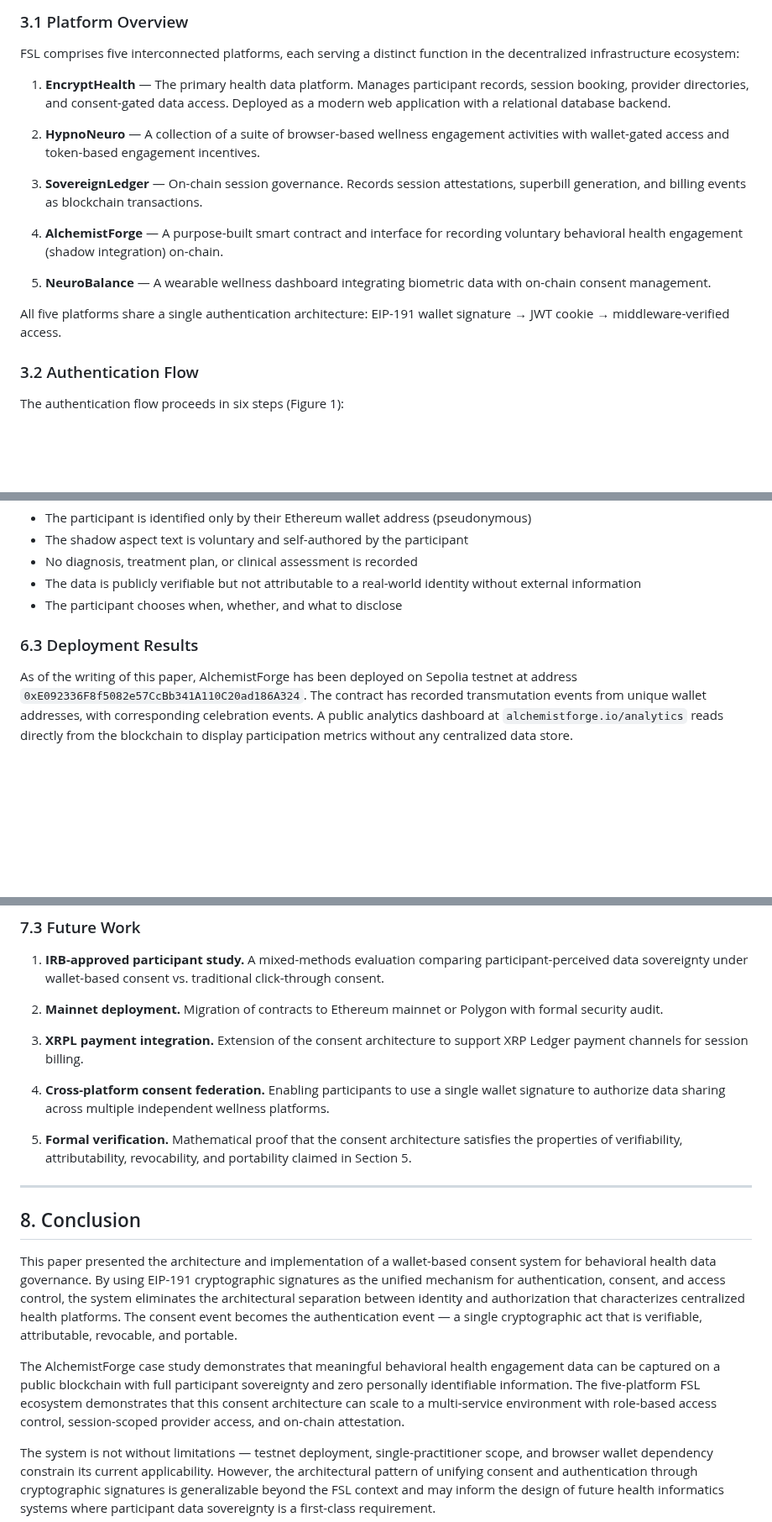
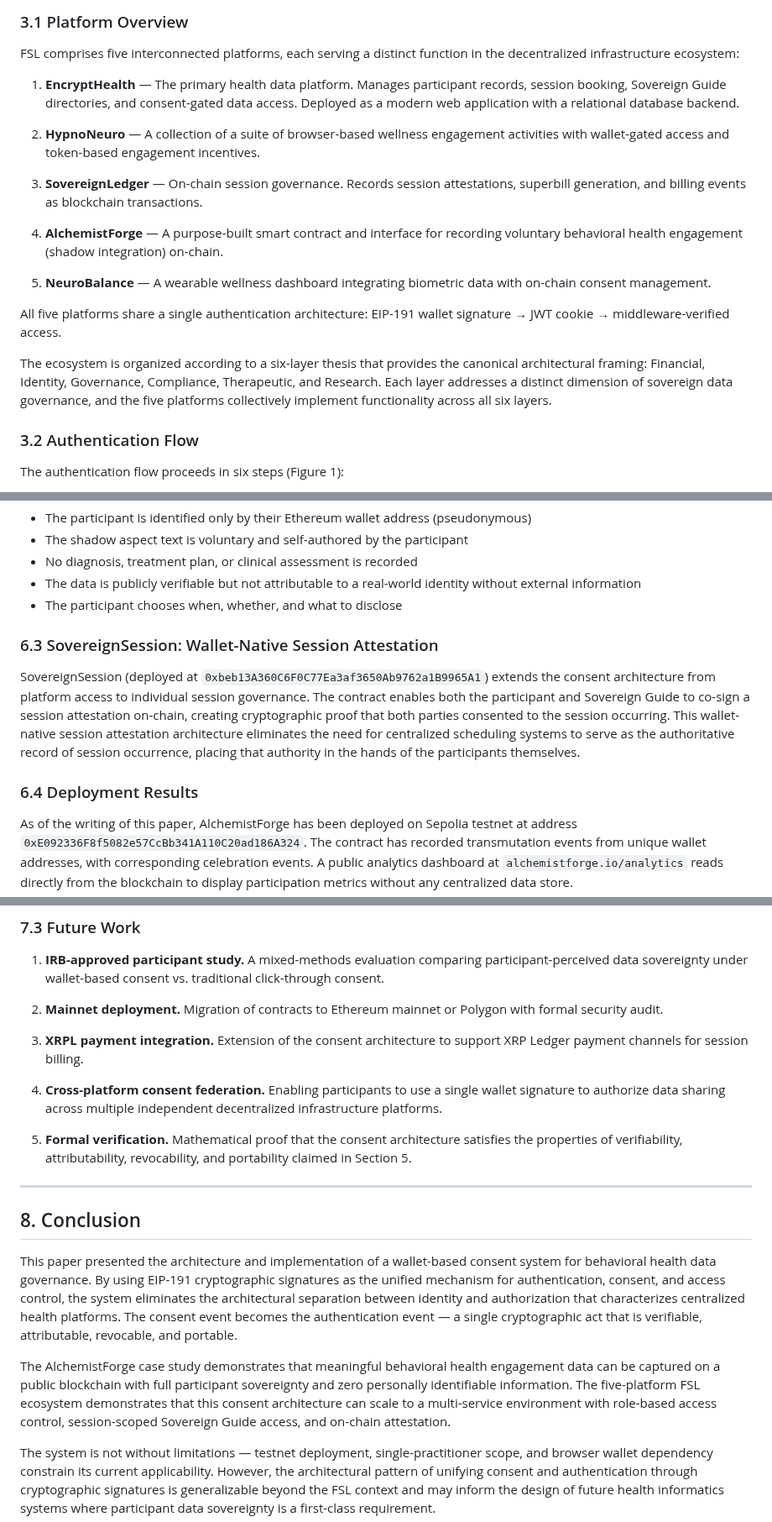
Before and after one commit to Future-Systems-Lab/fsl-governance, a Markdown page: academic/BHTY_PAPER_DRAFT.md, 3 parts joined by grey strips. Shown at 84% size. Rendered like a GitHub page; blank space fills up the shorter version.

```diff
--- a/academic/BHTY_PAPER_DRAFT.md
+++ b/academic/BHTY_PAPER_DRAFT.md
@@ -69,7 +69,7 @@ FSL addresses this gap by unifying these four functions into a single cryptograp
 
 FSL comprises five interconnected platforms, each serving a distinct function in the decentralized infrastructure ecosystem:
 
-1. **EncryptHealth** — The primary health data platform. Manages participant records, session booking, provider directories, and consent-gated data access. Deployed as a modern web application with a relational database backend.
+1. **EncryptHealth** — The primary health data platform. Manages participant records, session booking, Sovereign Guide directories, and consent-gated data access. Deployed as a modern web application with a relational database backend.
 
 2. **HypnoNeuro** — A collection of a suite of browser-based wellness engagement activities with wallet-gated access and token-based engagement incentives.
 
@@ -80,6 +80,8 @@ FSL comprises five interconnected platforms, each serving a distinct function in
 5. **NeuroBalance** — A wearable wellness dashboard integrating biometric data with on-chain consent management.
 
 All five platforms share a single authentication architecture: EIP-191 wallet signature → JWT cookie → middleware-verified access.
+
+The ecosystem is organized according to a six-layer thesis that provides the canonical architectural framing: Financial, Identity, Governance, Compliance, Therapeutic, and Research. Each layer addresses a distinct dimension of sovereign data governance, and the five platforms collectively implement functionality across all six layers.
 
 ### 3.2 Authentication Flow
 
@@ -244,7 +247,11 @@ AlchemistForge demonstrates that meaningful behavioral health engagement data ca
 - The data is publicly verifiable but not attributable to a real-world identity without external information
 - The participant chooses when, whether, and what to disclose
 
-### 6.3 Deployment Results
+### 6.3 SovereignSession: Wallet-Native Session Attestation
+
+SovereignSession (deployed at `0xbeb13A360C6F0C77Ea3af3650Ab9762a1B9965A1`) extends the consent architecture from platform access to individual session governance. The contract enables both the participant and Sovereign Guide to co-sign a session attestation on-chain, creating cryptographic proof that both parties consented to the session occurring. This wallet-native session attestation architecture eliminates the need for centralized scheduling systems to serve as the authoritative record of session occurrence, placing that authority in the hands of the participants themselves.
+
+### 6.4 Deployment Results
 
 As of the writing of this paper, AlchemistForge has been deployed on Sepolia testnet at address `0xE092336F8f5082e57CcBb341A110C20ad186A324`. The contract has recorded transmutation events from unique wallet addresses, with corresponding celebration events. A public analytics dashboard at `alchemistforge.io/analytics` reads directly from the blockchain to display participation metrics without any centralized data store.
 
@@ -282,7 +289,7 @@ The FSL architecture makes explicit tradeoffs between decentralization and usabi
 
 3. **XRPL payment integration.** Extension of the consent architecture to support XRP Ledger payment channels for session billing.
 
-4. **Cross-platform consent federation.** Enabling participants to use a single wallet signature to authorize data sharing across multiple independent wellness platforms.
+4. **Cross-platform consent federation.** Enabling participants to use a single wallet signature to authorize data sharing across multiple independent decentralized infrastructure platforms.
 
 5. **Formal verification.** Mathematical proof that the consent architecture satisfies the properties of verifiability, attributability, revocability, and portability claimed in Section 5.
 
@@ -292,7 +299,7 @@ The FSL architecture makes explicit tradeoffs between decentralization and usabi
 
 This paper presented the architecture and implementation of a wallet-based consent system for behavioral health data governance. By using EIP-191 cryptographic signatures as the unified mechanism for authentication, consent, and access control, the system eliminates the architectural separation between identity and authorization that characterizes centralized health platforms. The consent event becomes the authentication event — a single cryptographic act that is verifiable, attributable, revocable, and portable.
 
-The AlchemistForge case study demonstrates that meaningful behavioral health engagement data can be captured on a public blockchain with full participant sovereignty and zero personally identifiable information. The five-platform FSL ecosystem demonstrates that this consent architecture can scale to a multi-service environment with role-based access control, session-scoped provider access, and on-chain attestation.
+The AlchemistForge case study demonstrates that meaningful behavioral health engagement data can be captured on a public blockchain with full participant sovereignty and zero personally identifiable information. The five-platform FSL ecosystem demonstrates that this consent architecture can scale to a multi-service environment with role-based access control, session-scoped Sovereign Guide access, and on-chain attestation.
 
 The system is not without limitations — testnet deployment, single-practitioner scope, and browser wallet dependency constrain its current applicability. However, the architectural pattern of unifying consent and authentication through cryptographic signatures is generalizable beyond the FSL context and may inform the design of future health informatics systems where participant data sovereignty is a first-class requirement.
 
```
Also changed, not shown: other parts of academic/BHTY_PAPER_DRAFT.md (+6 -5 lines), DECENTRALIZATION_ROADMAP.md (+17 -6 lines), academic/IRB_PROTOCOL_DRAFT.md (+3 -3 lines).
